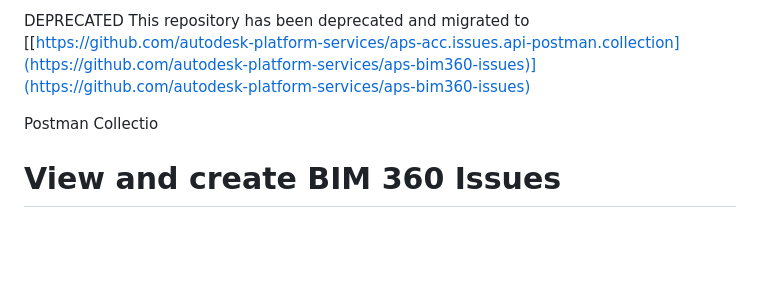
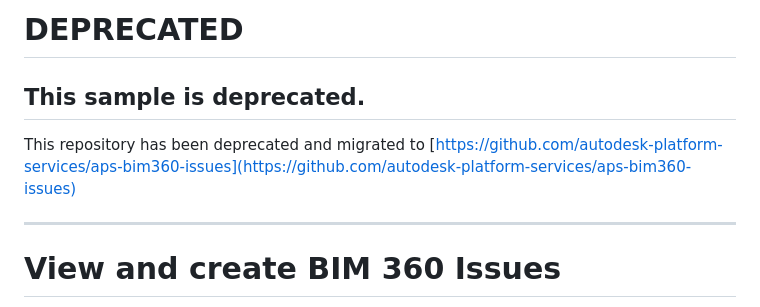
Before and after one commit to Autodesk-Forge/forge-bim360-issues, a Markdown page: README.md, the part around the change. Drawn GitHub-style; blank space fills up the shorter version.

```diff
--- a/README.md
+++ b/README.md
@@ -1,7 +1,10 @@
-DEPRECATED
-This repository has been deprecated and migrated to [[https://github.com/autodesk-platform-services/aps-acc.issues.api-postman.collection](https://github.com/autodesk-platform-services/aps-bim360-issues)](https://github.com/autodesk-platform-services/aps-bim360-issues)
+# DEPRECATED
 
-Postman Collectio
+## This sample is deprecated.
+
+This repository has been deprecated and migrated to [https://github.com/autodesk-platform-services/aps-bim360-issues](https://github.com/autodesk-platform-services/aps-bim360-issues)
+
+**************
 
 # View and create BIM 360 Issues
 
```
